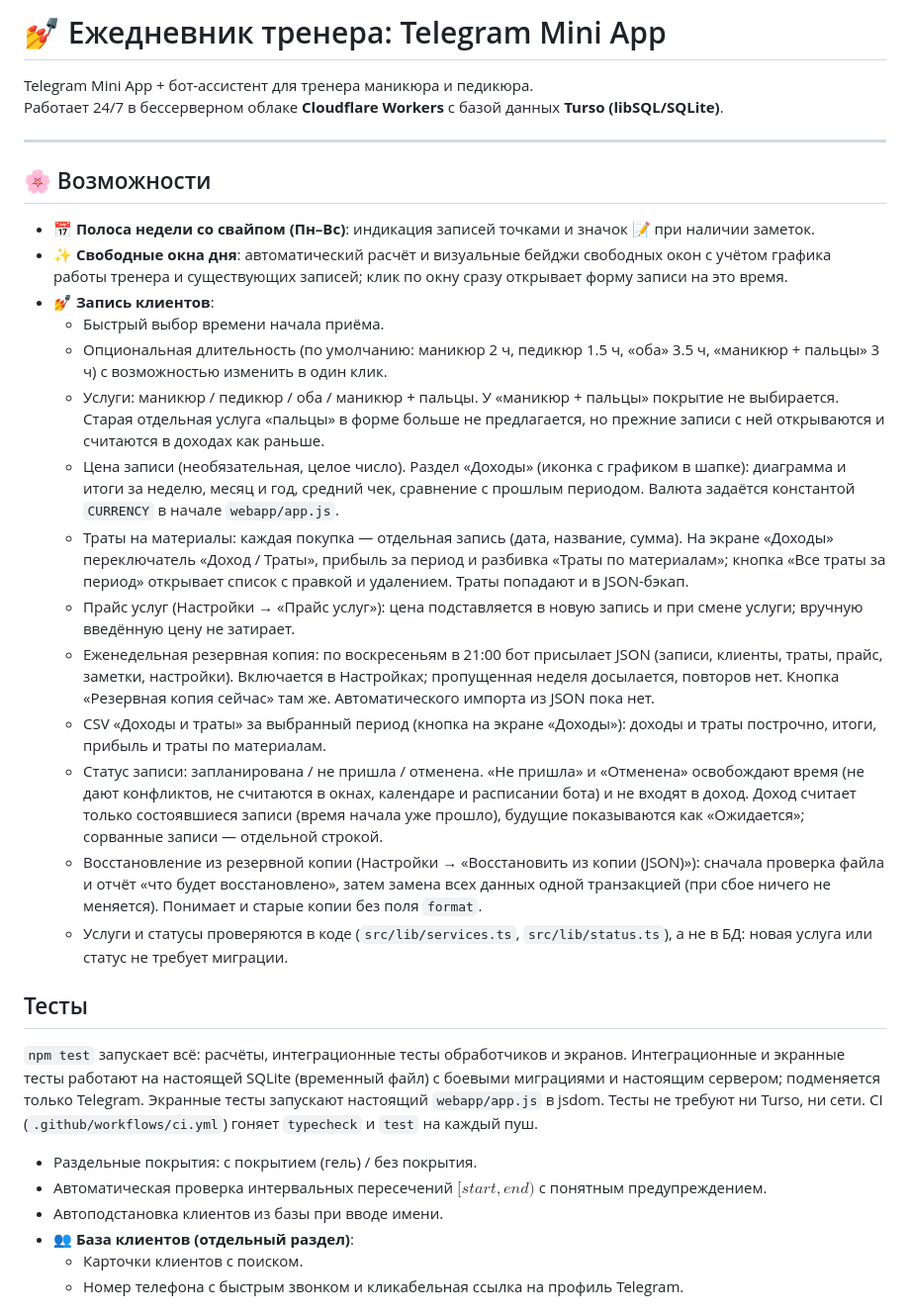
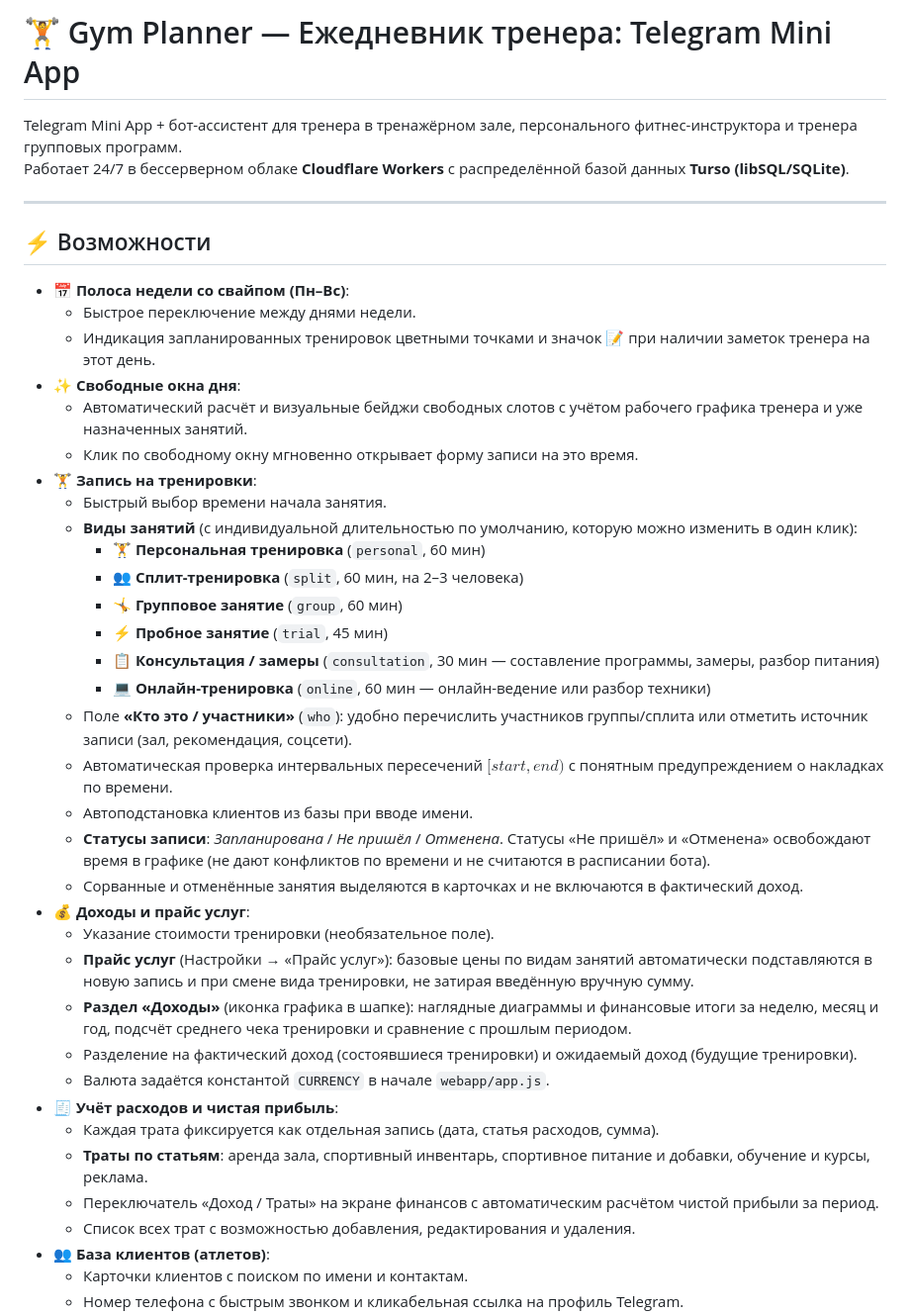
Before and after one commit to lmellory/gym-planner, a Markdown page: README.md, the part around one of its changes. Shown at 99% size. GitHub-like rendering.

```diff
--- a/README.md
+++ b/README.md
@@ -1,33 +1,43 @@
-# 💅 Ежедневник тренера: Telegram Mini App
+# 🏋️ Gym Planner — Ежедневник тренера: Telegram Mini App
 
-Telegram Mini App + бот-ассистент для тренера маникюра и педикюра.
-Работает 24/7 в бессерверном облаке **Cloudflare Workers** с базой данных **Turso (libSQL/SQLite)**.
+Telegram Mini App + бот-ассистент для тренера в тренажёрном зале, персонального фитнес-инструктора и тренера групповых программ.
+Работает 24/7 в бессерверном облаке **Cloudflare Workers** с распределённой базой данных **Turso (libSQL/SQLite)**.
 
 ---
 
-## 🌸 Возможности
+## ⚡ Возможности
 
-- **📅 Полоса недели со свайпом (Пн–Вс)**: индикация записей точками и значок 📝 при наличии заметок.
-- **✨ Свободные окна дня**: автоматический расчёт и визуальные бейджи свободных окон с учётом графика работы тренера и существующих записей; клик по окну сразу открывает форму записи на это время.
-- **💅 Запись клиентов**:
-  - Быстрый выбор времени начала приёма.
-  - Опциональная длительность (по умолчанию: маникюр 2 ч, педикюр 1.5 ч, «оба» 3.5 ч, «маникюр + пальцы» 3 ч) с возможностью изменить в один клик.
-  - Услуги: маникюр / педикюр / оба / маникюр + пальцы. У «маникюр + пальцы» покрытие не выбирается. Старая отдельная услуга «пальцы» в форме больше не предлагается, но прежние записи с ней открываются и считаются в доходах как раньше.
-  - Цена записи (необязательная, целое число). Раздел «Доходы» (иконка с графиком в шапке): диаграмма и итоги за неделю, месяц и год, средний чек, сравнение с прошлым периодом. Валюта задаётся константой `CURRENCY` в начале `webapp/app.js`.
-  - Траты на материалы: каждая покупка — отдельная запись (дата, название, сумма). На экране «Доходы» переключатель «Доход / Траты», прибыль за период и разбивка «Траты по материалам»; кнопка «Все траты за период» открывает список с правкой и удалением. Траты попадают и в JSON-бэкап.
-  - Прайс услуг (Настройки → «Прайс услуг»): цена подставляется в новую запись и при смене услуги; вручную введённую цену не затирает.
-  - Еженедельная резервная копия: по воскресеньям в 21:00 бот присылает JSON (записи, клиенты, траты, прайс, заметки, настройки). Включается в Настройках; пропущенная неделя досылается, повторов нет. Кнопка «Резервная копия сейчас» там же. Автоматического импорта из JSON пока нет.
-  - CSV «Доходы и траты» за выбранный период (кнопка на экране «Доходы»): доходы и траты построчно, итоги, прибыль и траты по материалам.
-  - Статус записи: запланирована / не пришла / отменена. «Не пришла» и «Отменена» освобождают время (не дают конфликтов, не считаются в окнах, календаре и расписании бота) и не входят в доход. Доход считает только состоявшиеся записи (время начала уже прошло), будущие показываются как «Ожидается»; сорванные записи — отдельной строкой.
-  - Восстановление из резервной копии (Настройки → «Восстановить из копии (JSON)»): сначала проверка файла и отчёт «что будет восстановлено», затем замена всех данных одной транзакцией (при сбое ничего не меняется). Понимает и старые копии без поля `format`.
-  - Услуги и статусы проверяются в коде (`src/lib/services.ts`, `src/lib/status.ts`), а не в БД: новая услуга или статус не требует миграции.
-
-## Тесты
-
-`npm test` запускает всё: расчёты, интеграционные тесты обработчиков и экранов. Интеграционные и экранные тесты работают на настоящей SQLite (временный файл) с боевыми миграциями и настоящим сервером; подменяется только Telegram. Экранные тесты запускают настоящий `webapp/app.js` в jsdom. Тесты не требуют ни Turso, ни сети. CI (`.github/workflows/ci.yml`) гоняет `typecheck` и `test` на каждый пуш.
-  - Раздельные покрытия: с покрытием (гель) / без покрытия.
-  - Автоматическая проверка интервальных пересечений $[start, end)$ с понятным предупреждением.
+- **📅 Полоса недели со свайпом (Пн–Вс)**:
+  - Быстрое переключение между днями недели.
+  - Индикация запланированных тренировок цветными точками и значок 📝 при наличии заметок тренера на этот день.
+- **✨ Свободные окна дня**:
+  - Автоматический расчёт и визуальные бейджи свободных слотов с учётом рабочего графика тренера и уже назначенных занятий.
+  - Клик по свободному окну мгновенно открывает форму записи на это время.
+- **🏋️ Запись на тренировки**:
+  - Быстрый выбор времени начала занятия.
+  - **Виды занятий** (с индивидуальной длительностью по умолчанию, которую можно изменить в один клик):
+    - 🏋️ **Персональная тренировка** (`personal`, 60 мин)
+    - 👥 **Сплит-тренировка** (`split`, 60 мин, на 2–3 человека)
+    - 🤸 **Групповое занятие** (`group`, 60 мин)
+    - ⚡ **Пробное занятие** (`trial`, 45 мин)
+    - 📋 **Консультация / замеры** (`consultation`, 30 мин — составление программы, замеры, разбор питания)
+    - 💻 **Онлайн-тренировка** (`online`, 60 мин — онлайн-ведение или разбор техники)
+  - Поле **«Кто это / участники»** (`who`): удобно перечислить участников группы/сплита или отметить источник записи (зал, рекомендация, соцсети).
+  - Автоматическая проверка интервальных пересечений $[start, end)$ с понятным предупреждением о накладках по времени.
   - Автоподстановка клиентов из базы при вводе имени.
-- **👥 База клиентов (отдельный раздел)**:
-  - Карточки клиентов с поиском.
+  - **Статусы записи**: *Запланирована* / *Не пришёл* / *Отменена*. Статусы «Не пришёл» и «Отменена» освобождают время в графике (не дают конфликтов по времени и не считаются в расписании бота).
+  - Сорванные и отменённые занятия выделяются в карточках и не включаются в фактический доход.
+- **💰 Доходы и прайс услуг**:
+  - Указание стоимости тренировки (необязательное поле).
+  - **Прайс услуг** (Настройки → «Прайс услуг»): базовые цены по видам занятий автоматически подставляются в новую запись и при смене вида тренировки, не затирая введённую вручную сумму.
+  - **Раздел «Доходы»** (иконка графика в шапке): наглядные диаграммы и финансовые итоги за неделю, месяц и год, подсчёт среднего чека тренировки и сравнение с прошлым периодом.
+  - Разделение на фактический доход (состоявшиеся тренировки) и ожидаемый доход (будущие тренировки).
+  - Валюта задаётся константой `CURRENCY` в начале `webapp/app.js`.
+- **🧾 Учёт расходов и чистая прибыль**:
+  - Каждая трата фиксируется как отдельная запись (дата, статья расходов, сумма).
+  - **Траты по статьям**: аренда зала, спортивный инвентарь, спортивное питание и добавки, обучение и курсы, реклама.
+  - Переключатель «Доход / Траты» на экране финансов с автоматическим расчётом чистой прибыли за период.
+  - Список всех трат с возможностью добавления, редактирования и удаления.
+- **👥 База клиентов (атлетов)**:
+  - Карточки клиентов с поиском по имени и контактам.
   - Номер телефона с быстрым звонком и кликабельная ссылка на профиль Telegram.
```
Also changed, not shown: other parts of README.md (+78 -63 lines).
